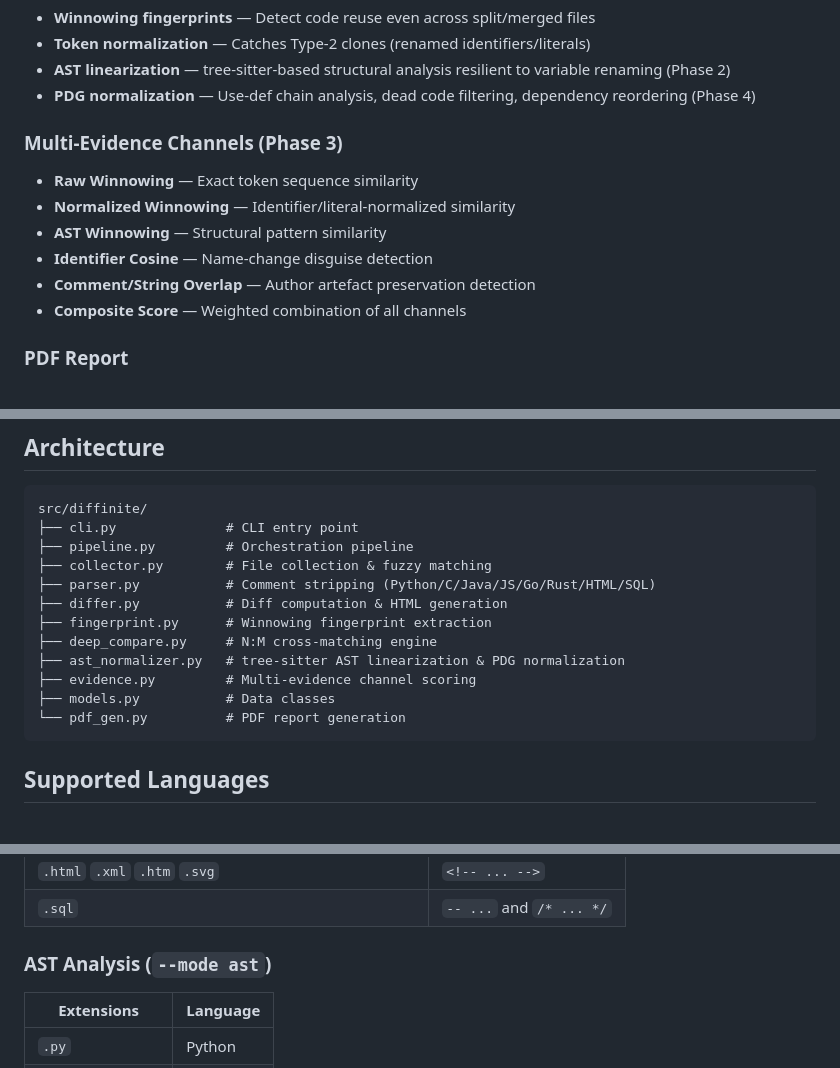
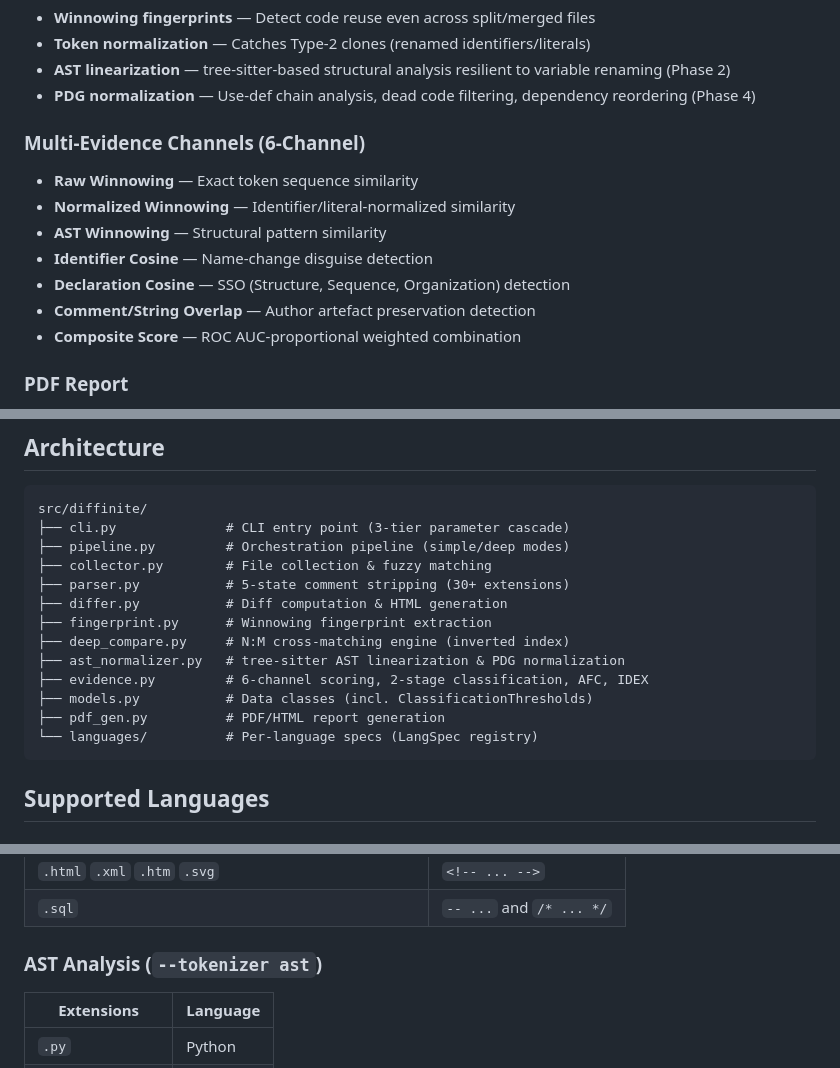
Before and after one commit to nash-dir/diffinite, a Markdown page: README.md, 3 parts joined by grey strips. Drawn GitHub-style.

````diff
--- a/README.md
+++ b/README.md
@@ -19,13 +19,14 @@ Diffinite compares source code across two directories using fuzzy file-name matc
 - **AST linearization** — tree-sitter-based structural analysis resilient to variable renaming (Phase 2)
 - **PDG normalization** — Use-def chain analysis, dead code filtering, dependency reordering (Phase 4)
 
-### Multi-Evidence Channels (Phase 3)
+### Multi-Evidence Channels (6-Channel)
 - **Raw Winnowing** — Exact token sequence similarity
 - **Normalized Winnowing** — Identifier/literal-normalized similarity
 - **AST Winnowing** — Structural pattern similarity
 - **Identifier Cosine** — Name-change disguise detection
+- **Declaration Cosine** — SSO (Structure, Sequence, Organization) detection
 - **Comment/String Overlap** — Author artefact preservation detection
-- **Composite Score** — Weighted combination of all channels
+- **Composite Score** — ROC AUC-proportional weighted combination
 
 ### PDF Report
 - **Cover page** — Summary table with match ratios, additions/deletions, and channel evidence matrix
@@ -100,17 +121,18 @@ diffinite dir_a dir_b -o report.pdf --deep --mode ast --multi-channel --normaliz
 
 ```
 src/diffinite/
-├── cli.py              # CLI entry point
-├── pipeline.py         # Orchestration pipeline
+├── cli.py              # CLI entry point (3-tier parameter cascade)
+├── pipeline.py         # Orchestration pipeline (simple/deep modes)
 ├── collector.py        # File collection & fuzzy matching
-├── parser.py           # Comment stripping (Python/C/Java/JS/Go/Rust/HTML/SQL)
+├── parser.py           # 5-state comment stripping (30+ extensions)
 ├── differ.py           # Diff computation & HTML generation
 ├── fingerprint.py      # Winnowing fingerprint extraction
-├── deep_compare.py     # N:M cross-matching engine
+├── deep_compare.py     # N:M cross-matching engine (inverted index)
 ├── ast_normalizer.py   # tree-sitter AST linearization & PDG normalization
-├── evidence.py         # Multi-evidence channel scoring
-├── models.py           # Data classes
-└── pdf_gen.py          # PDF report generation
+├── evidence.py         # 6-channel scoring, 2-stage classification, AFC, IDEX
+├── models.py           # Data classes (incl. ClassificationThresholds)
+├── pdf_gen.py          # PDF/HTML report generation
+└── languages/          # Per-language specs (LangSpec registry)
 ```
 
 ## Supported Languages
@@ -124,7 +146,7 @@ src/diffinite/
 | `.html` `.xml` `.htm` `.svg` | `<!-- ... -->` |
 | `.sql` | `-- ...` and `/* ... */` |
 
-### AST Analysis (`--mode ast`)
+### AST Analysis (`--tokenizer ast`)
 
 | Extensions | Language |
 |------------|---------|
````
Also changed, not shown: other parts of README.md (+33 -13 lines).
